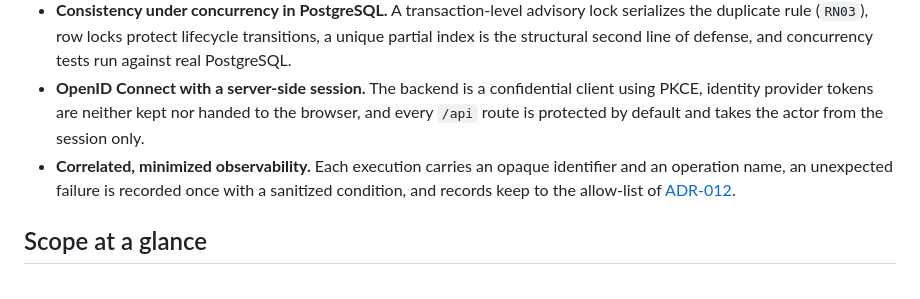
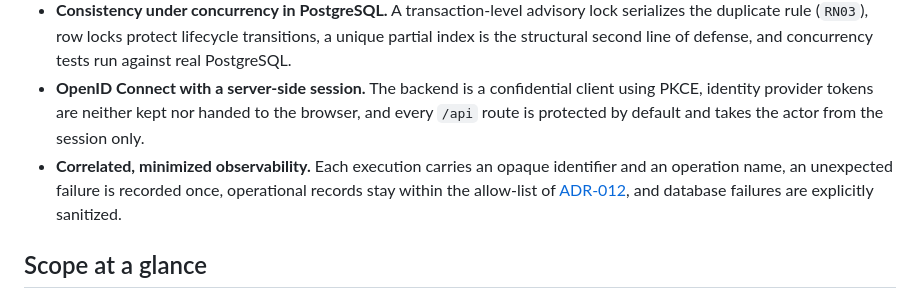
Before and after one commit to rodolforsj/stewardarc-access-governance, a Markdown page: README.md, the part around the change. Drawn GitHub-style.

Commit message:
docs: clarify observability highlight

```diff
--- a/README.md
+++ b/README.md
@@ -35,7 +35,7 @@ StewardArc governs the decision and the record of access. It is **not** an IAM p
 - **Approval ≠ grant, with explicit lifecycles.** An Access Request moves through a persisted lifecycle (`S1`–`S5`); only a confirmed external grant creates a Granted Access, whose state (`A1`–`A3`) is derived from preserved facts, its effective validity and time, with no scheduler.
 - **Consistency under concurrency in PostgreSQL.** A transaction-level advisory lock serializes the duplicate rule (`RN03`), row locks protect lifecycle transitions, a unique partial index is the structural second line of defense, and concurrency tests run against real PostgreSQL.
 - **OpenID Connect with a server-side session.** The backend is a confidential client using PKCE, identity provider tokens are neither kept nor handed to the browser, and every `/api` route is protected by default and takes the actor from the session only.
-- **Correlated, minimized observability.** Each execution carries an opaque identifier and an operation name, an unexpected failure is recorded once with a sanitized condition, and records keep to the allow-list of [ADR-012](docs/architecture/adr/0012-operational-observability-baseline.md).
+- **Correlated, minimized observability.** Each execution carries an opaque identifier and an operation name, an unexpected failure is recorded once, operational records stay within the allow-list of [ADR-012](docs/architecture/adr/0012-operational-observability-baseline.md), and database failures are explicitly sanitized.
 
 ## Scope at a glance
 
```
